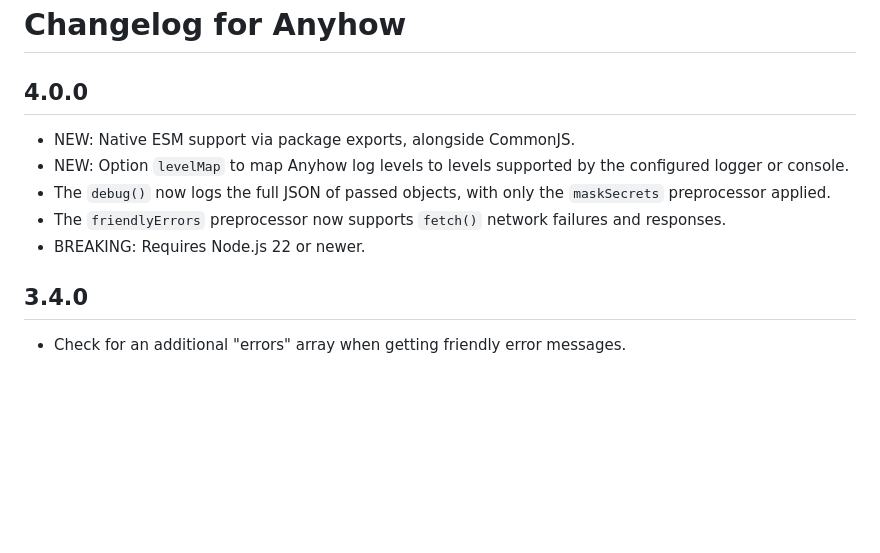
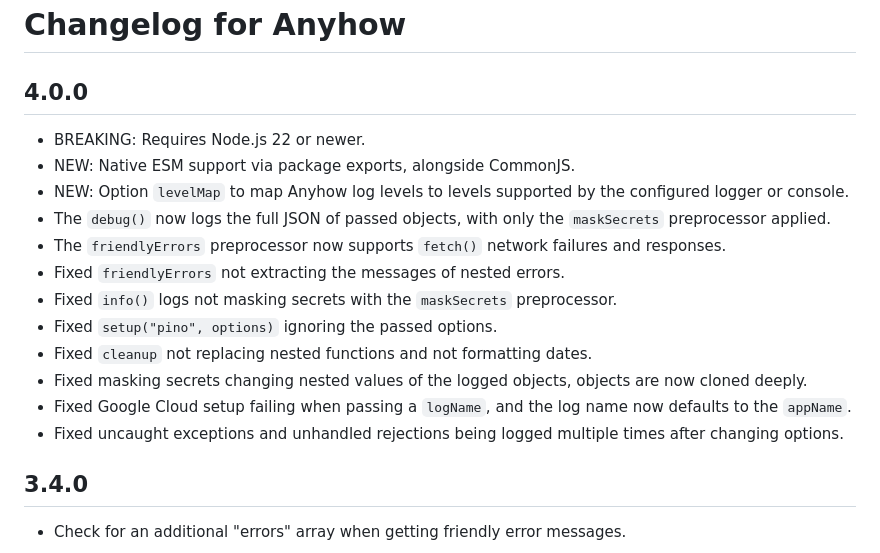
Before and after one commit to igoramadas/anyhow, a Markdown page: CHANGELOG.md, the part around the change. GitHub-like rendering; blank space fills up the shorter version.

Commit message:
Updated changelog.

```diff
--- a/CHANGELOG.md
+++ b/CHANGELOG.md
@@ -2,11 +2,18 @@
 
 ## 4.0.0
 
+- BREAKING: Requires Node.js 22 or newer.
 - NEW: Native ESM support via package exports, alongside CommonJS.
 - NEW: Option `levelMap` to map Anyhow log levels to levels supported by the configured logger or console.
 - The `debug()` now logs the full JSON of passed objects, with only the `maskSecrets` preprocessor applied.
 - The `friendlyErrors` preprocessor now supports `fetch()` network failures and responses.
-- BREAKING: Requires Node.js 22 or newer.
+- Fixed `friendlyErrors` not extracting the messages of nested errors.
+- Fixed `info()` logs not masking secrets with the `maskSecrets` preprocessor.
+- Fixed `setup("pino", options)` ignoring the passed options.
+- Fixed `cleanup` not replacing nested functions and not formatting dates.
+- Fixed masking secrets changing nested values of the logged objects, objects are now cloned deeply.
+- Fixed Google Cloud setup failing when passing a `logName`, and the log name now defaults to the `appName`.
+- Fixed uncaught exceptions and unhandled rejections being logged multiple times after changing options.
 
 ## 3.4.0
 
```
Also changed, not shown: README.md (+1 -1 lines).
